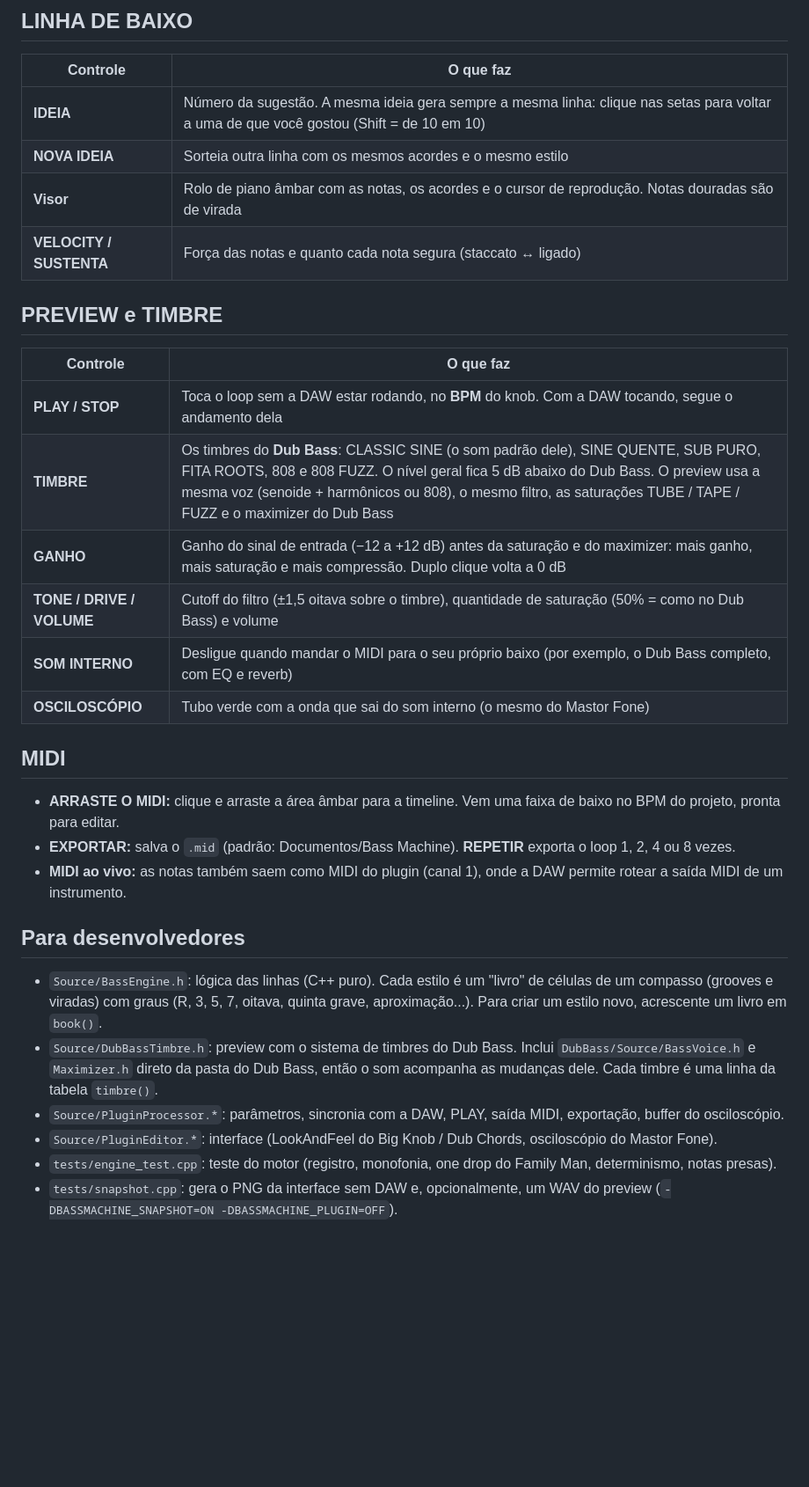
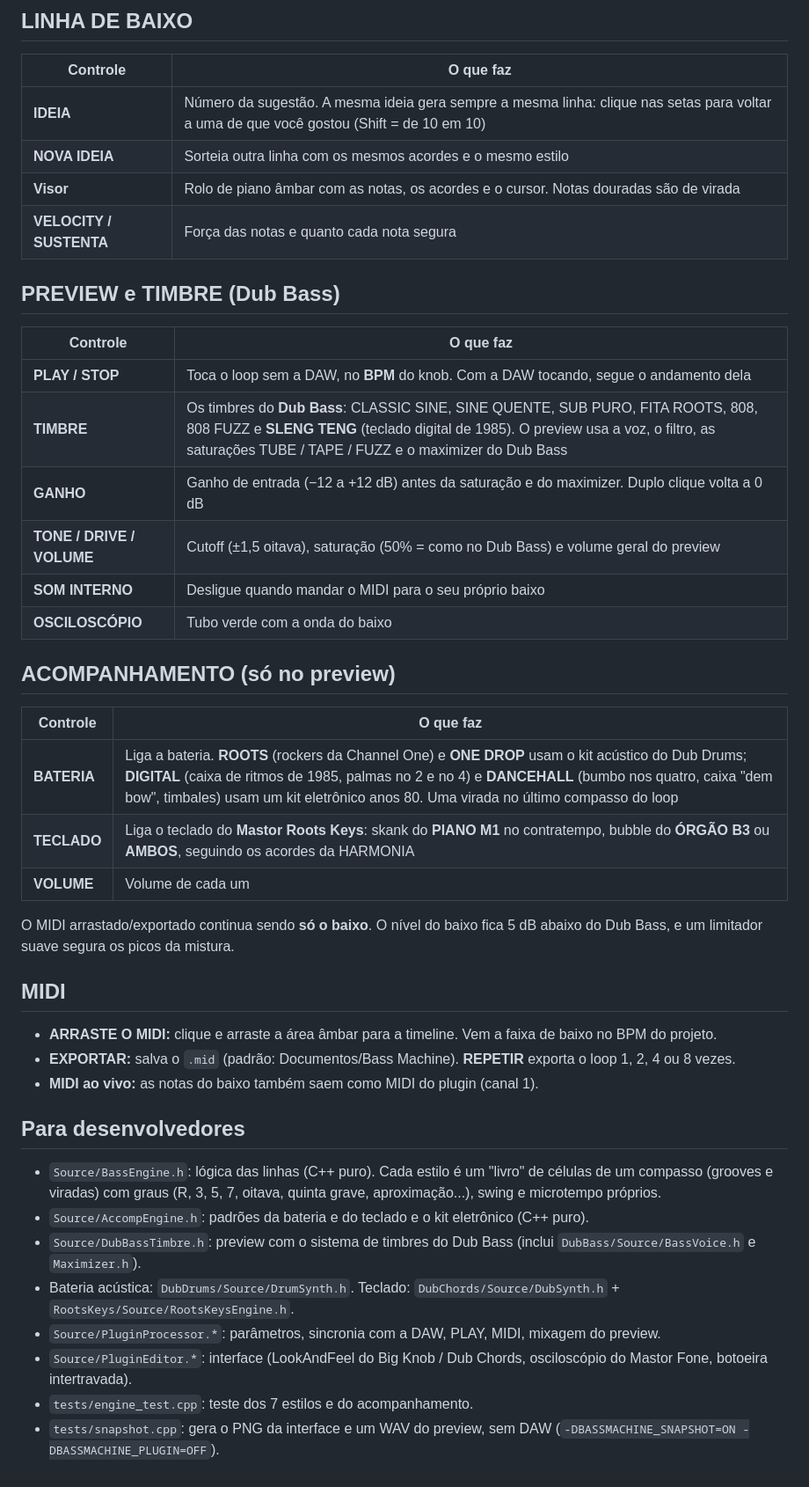
Before and after one commit to dubmastor/DubMastor-DubStation-, a Markdown page: BassMachine/README.md, the part around one of its changes. Shown at 88% size. Rendered like a GitHub page; blank space fills up the shorter version.

```diff
--- a/BassMachine/README.md
+++ b/BassMachine/README.md
@@ -36,28 +41,39 @@ seguinte, então a linha sempre "chama" a próxima tônica.
 |---|---|
 | **IDEIA** | Número da sugestão. A mesma ideia gera sempre a mesma linha: clique nas setas para voltar a uma de que você gostou (Shift = de 10 em 10) |
 | **NOVA IDEIA** | Sorteia outra linha com os mesmos acordes e o mesmo estilo |
-| **Visor** | Rolo de piano âmbar com as notas, os acordes e o cursor de reprodução. Notas douradas são de virada |
-| **VELOCITY / SUSTENTA** | Força das notas e quanto cada nota segura (staccato ↔ ligado) |
+| **Visor** | Rolo de piano âmbar com as notas, os acordes e o cursor. Notas douradas são de virada |
+| **VELOCITY / SUSTENTA** | Força das notas e quanto cada nota segura |
 
-## PREVIEW e TIMBRE
+## PREVIEW e TIMBRE (Dub Bass)
 | Controle | O que faz |
 |---|---|
-| **PLAY / STOP** | Toca o loop sem a DAW estar rodando, no **BPM** do knob. Com a DAW tocando, segue o andamento dela |
-| **TIMBRE** | Os timbres do **Dub Bass**: CLASSIC SINE (o som padrão dele), SINE QUENTE, SUB PURO, FITA ROOTS, 808 e 808 FUZZ. O nível geral fica 5 dB abaixo do Dub Bass. O preview usa a mesma voz (senoide + harmônicos ou 808), o mesmo filtro, as saturações TUBE / TAPE / FUZZ e o maximizer do Dub Bass |
-| **GANHO** | Ganho do sinal de entrada (−12 a +12 dB) antes da saturação e do maximizer: mais ganho, mais saturação e mais compressão. Duplo clique volta a 0 dB |
-| **TONE / DRIVE / VOLUME** | Cutoff do filtro (±1,5 oitava sobre o timbre), quantidade de saturação (50% = como no Dub Bass) e volume |
-| **SOM INTERNO** | Desligue quando mandar o MIDI para o seu próprio baixo (por exemplo, o Dub Bass completo, com EQ e reverb) |
-| **OSCILOSCÓPIO** | Tubo verde com a onda que sai do som interno (o mesmo do Mastor Fone) |
+| **PLAY / STOP** | Toca o loop sem a DAW, no **BPM** do knob. Com a DAW tocando, segue o andamento dela |
+| **TIMBRE** | Os timbres do **Dub Bass**: CLASSIC SINE, SINE QUENTE, SUB PURO, FITA ROOTS, 808, 808 FUZZ e **SLENG TENG** (teclado digital de 1985). O preview usa a voz, o filtro, as saturações TUBE / TAPE / FUZZ e o maximizer do Dub Bass |
+| **GANHO** | Ganho de entrada (−12 a +12 dB) antes da saturação e do maximizer. Duplo clique volta a 0 dB |
+| **TONE / DRIVE / VOLUME** | Cutoff (±1,5 oitava), saturação (50% = como no Dub Bass) e volume geral do preview |
+| **SOM INTERNO** | Desligue quando mandar o MIDI para o seu próprio baixo |
+| **OSCILOSCÓPIO** | Tubo verde com a onda do baixo |
+
+## ACOMPANHAMENTO (só no preview)
+| Controle | O que faz |
+|---|---|
+| **BATERIA** | Liga a bateria. **ROOTS** (rockers da Channel One) e **ONE DROP** usam o kit acústico do Dub Drums; **DIGITAL** (caixa de ritmos de 1985, palmas no 2 e no 4) e **DANCEHALL** (bumbo nos quatro, caixa "dem bow", timbales) usam um kit eletrônico anos 80. Uma virada no último compasso do loop |
+| **TECLADO** | Liga o teclado do **Mastor Roots Keys**: skank do **PIANO M1** no contratempo, bubble do **ÓRGÃO B3** ou **AMBOS**, seguindo os acordes da HARMONIA |
+| **VOLUME** | Volume de cada um |
+
+O MIDI arrastado/exportado continua sendo **só o baixo**. O nível do baixo fica 5 dB abaixo do Dub Bass, e um limitador suave segura os picos da mistura.
 
 ## MIDI
-- **ARRASTE O MIDI:** clique e arraste a área âmbar para a timeline. Vem uma faixa de baixo no BPM do projeto, pronta para editar.
+- **ARRASTE O MIDI:** clique e arraste a área âmbar para a timeline. Vem a faixa de baixo no BPM do projeto.
 - **EXPORTAR:** salva o `.mid` (padrão: Documentos/Bass Machine). **REPETIR** exporta o loop 1, 2, 4 ou 8 vezes.
-- **MIDI ao vivo:** as notas também saem como MIDI do plugin (canal 1), onde a DAW permite rotear a saída MIDI de um instrumento.
+- **MIDI ao vivo:** as notas do baixo também saem como MIDI do plugin (canal 1).
 
 ## Para desenvolvedores
-- `Source/BassEngine.h`: lógica das linhas (C++ puro). Cada estilo é um "livro" de células de um compasso (grooves e viradas) com graus (R, 3, 5, 7, oitava, quinta grave, aproximação...). Para criar um estilo novo, acrescente um livro em `book()`.
-- `Source/DubBassTimbre.h`: preview com o sistema de timbres do Dub Bass. Inclui `DubBass/Source/BassVoice.h` e `Maximizer.h` direto da pasta do Dub Bass, então o som acompanha as mudanças dele. Cada timbre é uma linha da tabela `timbre()`.
-- `Source/PluginProcessor.*`: parâmetros, sincronia com a DAW, PLAY, saída MIDI, exportação, buffer do osciloscópio.
-- `Source/PluginEditor.*`: interface (LookAndFeel do Big Knob / Dub Chords, osciloscópio do Mastor Fone).
-- `tests/engine_test.cpp`: teste do motor (registro, monofonia, one drop do Family Man, determinismo, notas presas).
-- `tests/snapshot.cpp`: gera o PNG da interface sem DAW e, opcionalmente, um WAV do preview (`-DBASSMACHINE_SNAPSHOT=ON -DBASSMACHINE_PLUGIN=OFF`).
+- `Source/BassEngine.h`: lógica das linhas (C++ puro). Cada estilo é um "livro" de células de um compasso (grooves e viradas) com graus (R, 3, 5, 7, oitava, quinta grave, aproximação...), swing e microtempo próprios.
+- `Source/AccompEngine.h`: padrões da bateria e do teclado e o kit eletrônico (C++ puro).
+- `Source/DubBassTimbre.h`: preview com o sistema de timbres do Dub Bass (inclui `DubBass/Source/BassVoice.h` e `Maximizer.h`).
+- Bateria acústica: `DubDrums/Source/DrumSynth.h`. Teclado: `DubChords/Source/DubSynth.h` + `RootsKeys/Source/RootsKeysEngine.h`.
+- `Source/PluginProcessor.*`: parâmetros, sincronia com a DAW, PLAY, MIDI, mixagem do preview.
+- `Source/PluginEditor.*`: interface (LookAndFeel do Big Knob / Dub Chords, osciloscópio do Mastor Fone, botoeira intertravada).
+- `tests/engine_test.cpp`: teste dos 7 estilos e do acompanhamento.
+- `tests/snapshot.cpp`: gera o PNG da interface e um WAV do preview, sem DAW (`-DBASSMACHINE_SNAPSHOT=ON -DBASSMACHINE_PLUGIN=OFF`).
```
Also changed, not shown: other parts of BassMachine/README.md (+19 -14 lines), BassMachine/RELEASE_NOTES.md (+9 -8 lines), README.md (+2 -2 lines), BassMachine/docs/interface.png, 11 other files.
